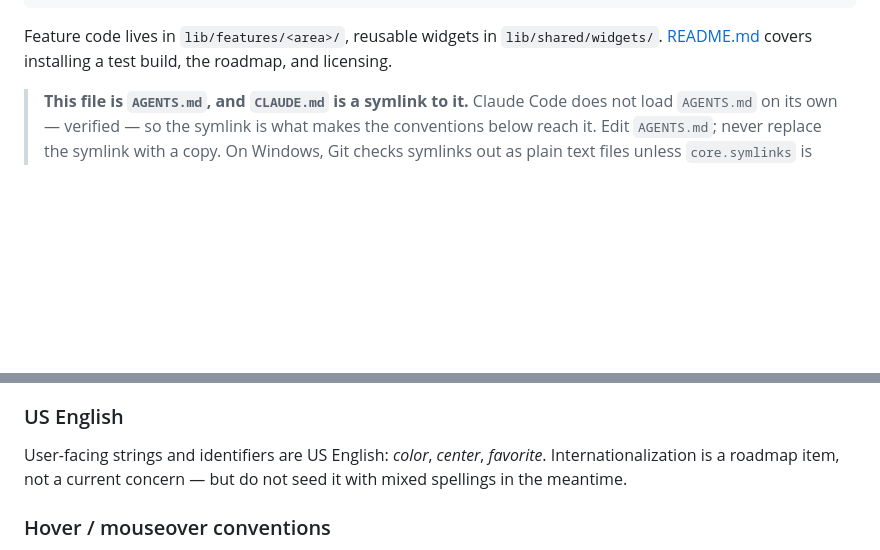
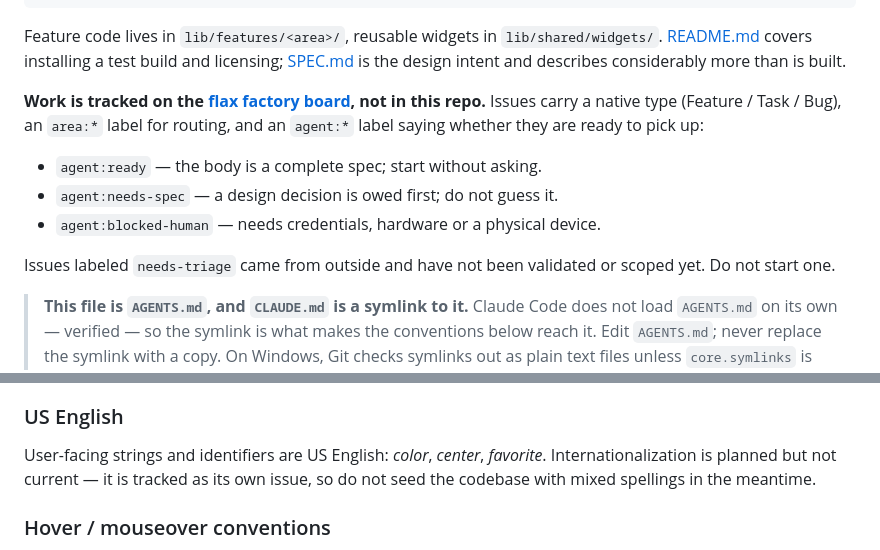
Before and after one commit to neckbeard-io/flax, a Markdown page: AGENTS.md, 2 parts joined by grey strips. Drawn GitHub-style; blank space fills up the shorter version.

````diff
--- a/AGENTS.md
+++ b/AGENTS.md
@@ -15,8 +15,21 @@ lib/
 ```
 
 Feature code lives in `lib/features/<area>/`, reusable widgets in
-`lib/shared/widgets/`. [README.md](README.md) covers installing a test build,
-the roadmap, and licensing.
+`lib/shared/widgets/`. [README.md](README.md) covers installing a test build and
+licensing; [SPEC.md](SPEC.md) is the design intent and describes considerably
+more than is built.
+
+**Work is tracked on the
+[flax factory board](https://github.com/orgs/neckbeard-io/projects/2), not in
+this repo.** Issues carry a native type (Feature / Task / Bug), an `area:*` label
+for routing, and an `agent:*` label saying whether they are ready to pick up:
+
+- `agent:ready` — the body is a complete spec; start without asking.
+- `agent:needs-spec` — a design decision is owed first; do not guess it.
+- `agent:blocked-human` — needs credentials, hardware or a physical device.
+
+Issues labeled `needs-triage` came from outside and have not been validated or
+scoped yet. Do not start one.
 
 > **This file is `AGENTS.md`, and `CLAUDE.md` is a symlink to it.** Claude Code
 > does not load `AGENTS.md` on its own — verified — so the symlink is what makes
@@ -50,8 +63,8 @@ is the track's, the queue header's pair is the album's.
 ### US English
 
 User-facing strings and identifiers are US English: *color*, *center*,
-*favorite*. Internationalization is a roadmap item, not a current concern — but
-do not seed it with mixed spellings in the meantime.
+*favorite*. Internationalization is planned but not current — it is tracked as
+its own issue, so do not seed the codebase with mixed spellings in the meantime.
 
 ### Hover / mouseover conventions
 
````
Also changed, not shown: README.md (+21 -38 lines).
